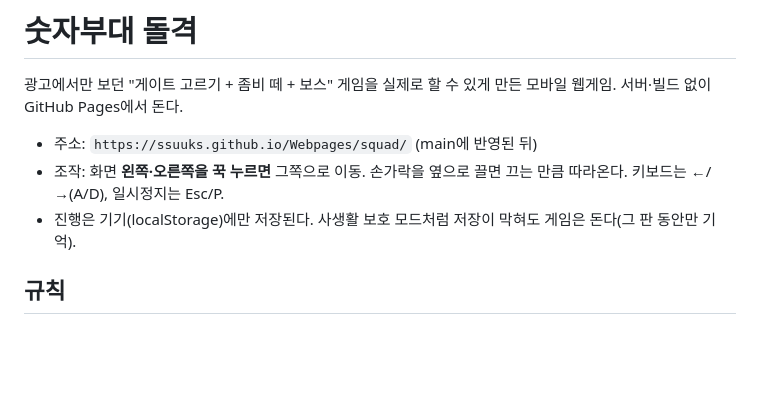
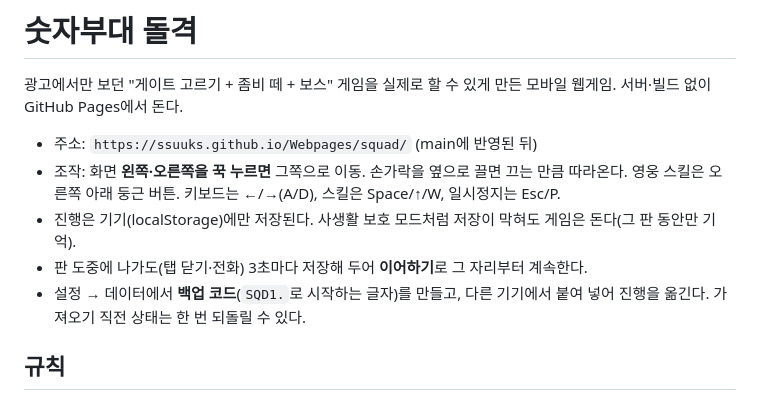
Before and after one commit to Ssuuks/Webpages, a Markdown page: squad/README.md, the part around one of its changes. Drawn GitHub-style; blank space fills up the shorter version.

Commit message:
README를 v2에 맞게: 특수병과·영웅·이어하기·백업 코드·보정 표
Co-Authored-By: Claude Opus 5.5 <noreply@anthropic.com>
Claude-Session: https://claude.ai/code/session_01EdMRDx8Qcoq3QJSNFVogGp

```diff
--- a/squad/README.md
+++ b/squad/README.md
@@ -3,8 +3,10 @@
 광고에서만 보던 "게이트 고르기 + 좀비 떼 + 보스" 게임을 실제로 할 수 있게 만든 모바일 웹게임. 서버·빌드 없이 GitHub Pages에서 돈다.
 
 - 주소: `https://ssuuks.github.io/Webpages/squad/` (main에 반영된 뒤)
-- 조작: 화면 **왼쪽·오른쪽을 꾹 누르면** 그쪽으로 이동. 손가락을 옆으로 끌면 끄는 만큼 따라온다. 키보드는 ←/→(A/D), 일시정지는 Esc/P.
+- 조작: 화면 **왼쪽·오른쪽을 꾹 누르면** 그쪽으로 이동. 손가락을 옆으로 끌면 끄는 만큼 따라온다. 영웅 스킬은 오른쪽 아래 둥근 버튼. 키보드는 ←/→(A/D), 스킬은 Space/↑/W, 일시정지는 Esc/P.
 - 진행은 기기(localStorage)에만 저장된다. 사생활 보호 모드처럼 저장이 막혀도 게임은 돈다(그 판 동안만 기억).
+- 판 도중에 나가도(탭 닫기·전화) 3초마다 저장해 두어 **이어하기**로 그 자리부터 계속한다.
+- 설정 → 데이터에서 **백업 코드**(`SQD1.`로 시작하는 글자)를 만들고, 다른 기기에서 붙여 넣어 진행을 옮긴다. 가져오기 직전 상태는 한 번 되돌릴 수 있다.
 
 ## 규칙
 
```
Also changed, not shown: other parts of squad/README.md (+42 -8 lines).
